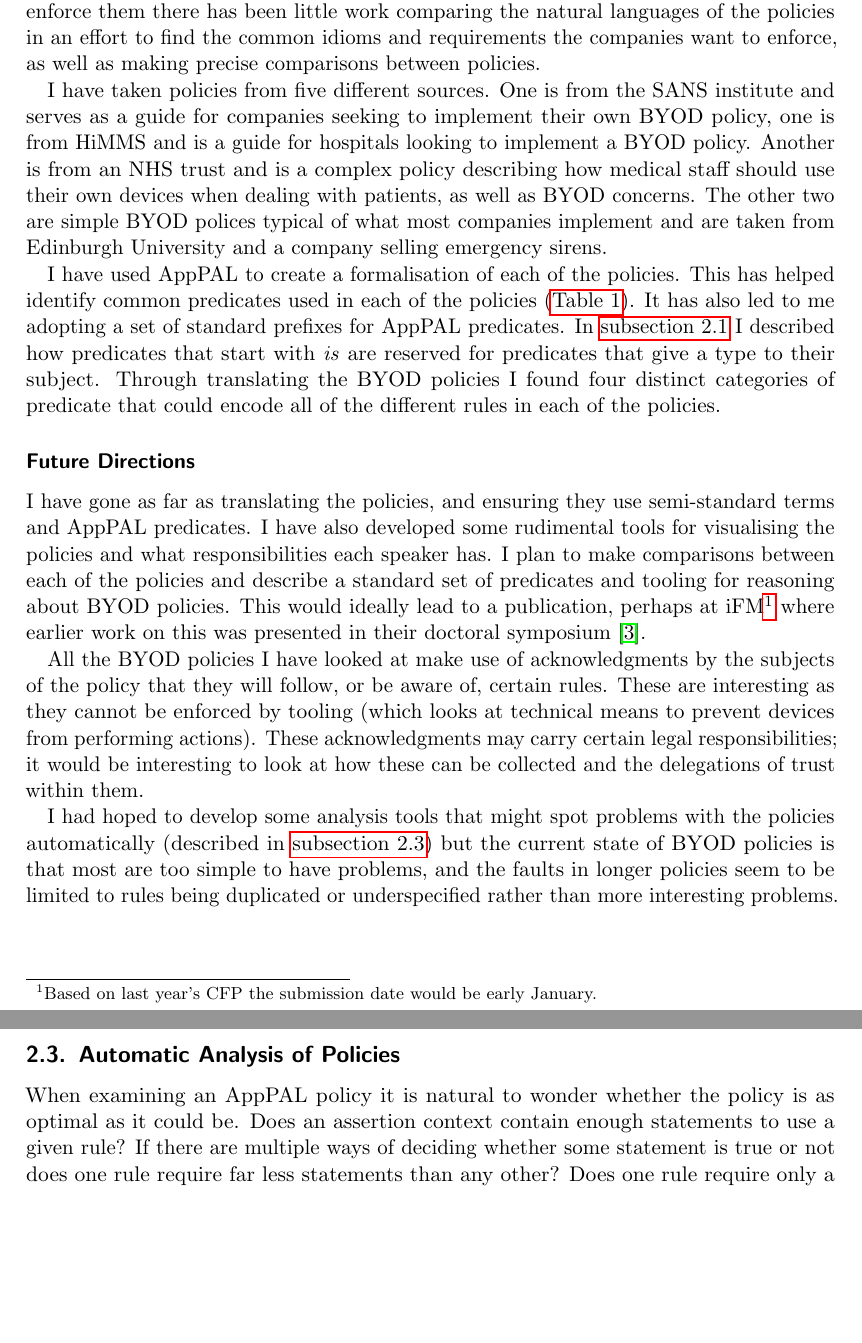
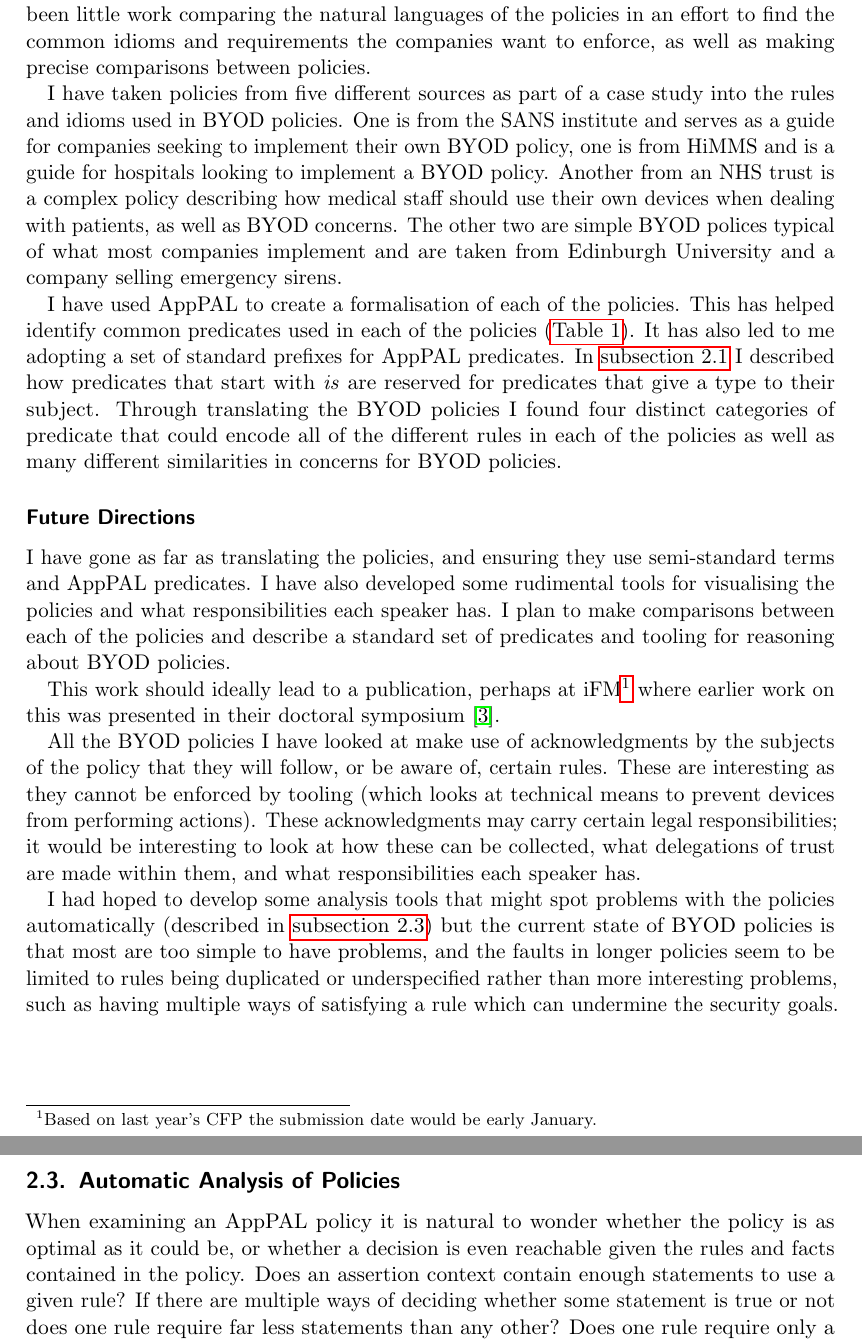
Before and after one commit to bogwonch/third-year-report, a LaTeX paper (report.tex): two parts of pages 3 and 5 of 15, joined at a grey line, cut so that both start at the same text, the shorter picture padded with empty space. Compiled offline with pdfLaTeX.

Commit message:
adds more

```diff
--- a/report.tex
+++ b/report.tex
@@ -1,5 +1,6 @@
 \documentclass[a4paper]{scrartcl}
 \usepackage{bogwonch}
+\newcommand{\new}[1]{{\color{BrickRed}#1}}
 
 \title{Authorization Logic for Mobile Ecosystems}
 \subtitle{Third Year Report}
@@ -120,25 +121,29 @@ being published using natural language.  Whilst there has been much research on
-the \emph{technical} means to enforce them there has been little work comparing
-the natural languages of the policies in an effort to find the common idioms and
-requirements the companies want to enforce, as well as making precise
-comparisons between policies.
+The tension between \ac{MDM} software and having something that employees can
+understand has possibly led to many BYOD policies being published using natural
+language. Whilst there has been much research on the \emph{technical} means to
+enforce them there has been little work comparing the natural languages of the
+policies in an effort to find the common idioms and requirements the companies
+want to enforce, as well as making precise comparisons between policies.
 
-I have taken policies from five different sources.  One is from the SANS
+I have taken policies from five different sources as part of a case study into
+the rules and idioms used in BYOD policies.  One is from the SANS
 institute and serves as a guide for companies seeking to implement their own
 BYOD policy, one is from HiMMS and is a guide for hospitals looking to implement
-a BYOD policy.  Another is from an NHS trust and is a complex policy describing
+a BYOD policy.  Another from an NHS trust is a complex policy describing
 how medical staff should use their own devices when dealing with patients, as
 well as BYOD concerns.  The other two are simple BYOD polices typical of what
 most companies implement and are taken from Edinburgh University and a company
 selling emergency sirens.
 
-I have used AppPAL to create a formalisation of each of the policies.
-This has helped identify common predicates used in each of the policies
-(\autoref{tab:byod-predicates}).  It has also led to me adopting a set of
-standard prefixes for AppPAL predicates.  In \autoref{sec:types} I described how
+I have used AppPAL to create a formalisation of each of the policies. This has
+helped identify common predicates used in each of the policies
+(\autoref{tab:byod-predicates}). It has also led to me adopting a set of
+standard prefixes for AppPAL predicates. In \autoref{sec:types} I described how
 predicates that start with \emph{is} are reserved for predicates that give a
-type to their subject.  Through translating the BYOD policies I found four
+type to their subject. Through translating the BYOD policies I found four
 distinct categories of predicate that could encode all of the different rules in
-each of the policies.
+each of the policies as well as many different similarities in concerns for BYOD
+policies.
 
 
 \begin{table}\centering\footnotesize
@@ -204,7 +209,9 @@ semi-standard terms and AppPAL predicates.  I have also developed some
 rudimental tools for visualising the policies and what responsibilities each
 speaker has.  I plan to make comparisons between each of the policies and
 describe a standard set of predicates and tooling for reasoning about BYOD
-policies.  This would ideally lead to a publication, perhaps at
+policies.
+
+This  work should ideally lead to a publication, perhaps at
 iFM\footnote{Based on last year's CFP the submission date would be early January.} where
 earlier work on this was presented in their doctoral
 symposium~\cite{hallett_specifying_2016}.
@@ -214,24 +221,26 @@ subjects of the policy that they will follow, or be aware of, certain rules.
 These are interesting as they cannot be enforced by tooling (which
 looks at technical means to prevent devices from performing actions).  These
 acknowledgments may carry certain legal responsibilities; it would be
-interesting to look at how these can be collected and the delegations of trust
-within them.
+interesting to look at how these can be collected, what delegations of trust
+are made within them, and what responsibilities each speaker has.
 
 I had hoped to develop some analysis tools that might spot problems with the
 policies automatically (described~in~\autoref{sec:lint}) but the current state
 of BYOD policies is that most are too simple to have problems, and the faults in
 longer policies seem to be limited to rules being duplicated or underspecified
-rather than more interesting problems.
+rather than more interesting problems,  such as having multiple ways of
+satisfying a rule which can undermine the security goals.
 
 \subsection{Automatic Analysis of Policies}
 \label{sec:lint}
 
 When examining an AppPAL policy it is natural to wonder whether the policy is as
-optimal as it could be.  Does an assertion context contain enough statements to
-use a given rule?  If there are multiple ways of deciding whether some statement
-is true or not does one rule require far less statements than any other?  Does
-one rule require only a subset of the facts of another rule, implying the second
-is redundant?
+optimal as it could be, or whether a decision is even reachable given the rules
+and facts contained in the policy. Does an assertion context contain enough
+statements to use a given rule? If there are multiple ways of deciding whether
+some statement is true or not does one rule require far less statements than any
+other? Does one rule require only a subset of the facts of another rule,
+implying the second is redundant?
 
 \subsubsection{Checking Reachability}
 
```
Also changed, not shown: report.tex (74 more changed lines).
